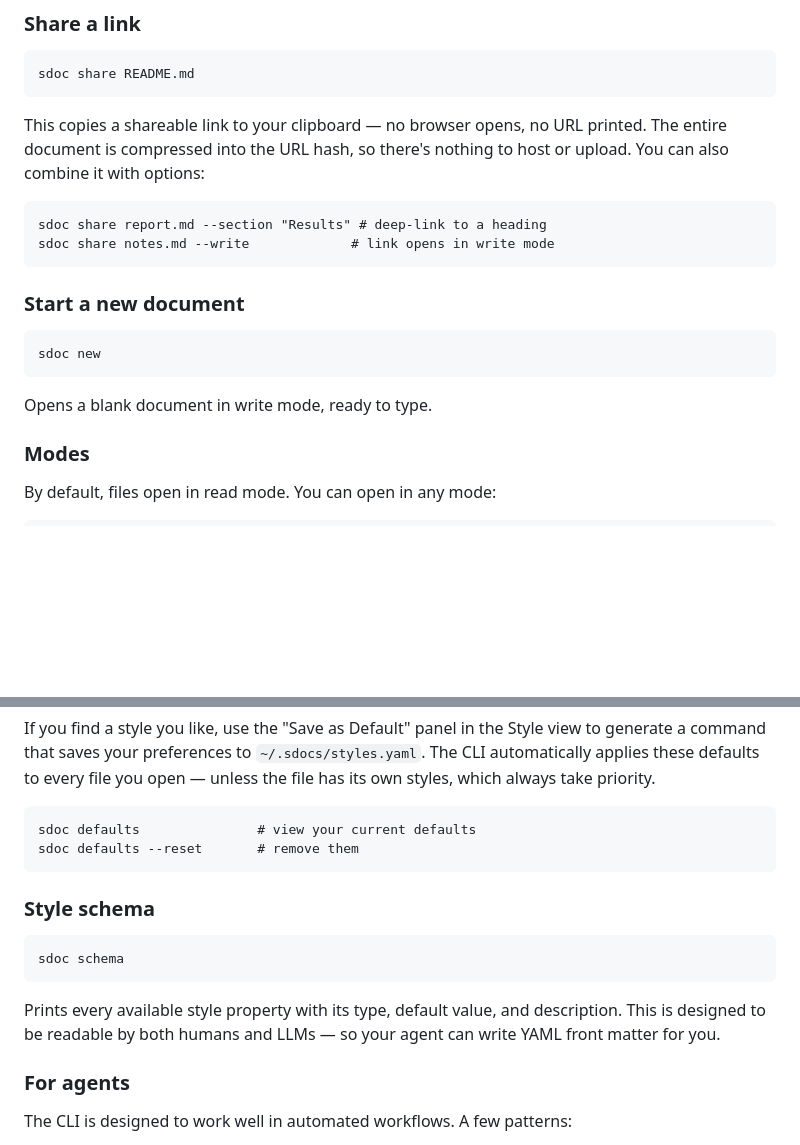
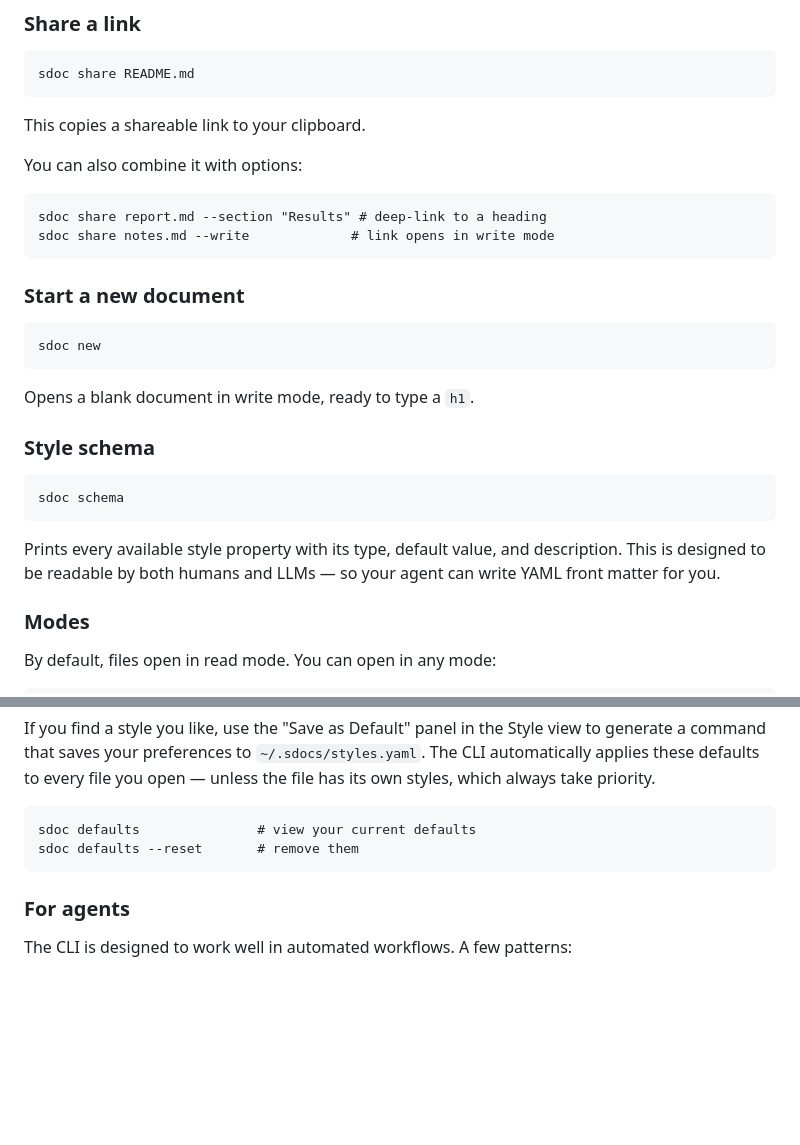
Before and after one commit to JoshInLisbon/SDocs, a Markdown page: public/default.md, 2 parts joined by grey strips. Drawn GitHub-style; blank space fills up the shorter version.

Commit message:
Update default.md: reorder CLI subsections, tweak share/new descriptions
Co-Authored-By: Claude Opus 4.6 <noreply@anthropic.com>

````diff
--- a/public/default.md
+++ b/public/default.md
@@ -172,7 +172,9 @@ Your browser opens with the document styled and readable. That's it — one comm
 sdoc share README.md
 ```
 
-This copies a shareable link to your clipboard — no browser opens, no URL printed. The entire document is compressed into the URL hash, so there's nothing to host or upload. You can also combine it with options:
+This copies a shareable link to your clipboard.
+
+You can also combine it with options:
 
 ```
 sdoc share report.md --section "Results" # deep-link to a heading
@@ -185,7 +187,15 @@ sdoc share notes.md --write             # link opens in write mode
 sdoc new
 ```
 
-Opens a blank document in write mode, ready to type.
+Opens a blank document in write mode, ready to type a `h1`.
+
+### Style schema
+
+```
+sdoc schema
+```
+
+Prints every available style property with its type, default value, and description. This is designed to be readable by both humans and LLMs — so your agent can write YAML front matter for you.
 
 ### Modes
 
@@ -217,14 +227,6 @@ sdoc defaults               # view your current defaults
 sdoc defaults --reset       # remove them
 ```
 
-### Style schema
-
-```
-sdoc schema
-```
-
-Prints every available style property with its type, default value, and description. This is designed to be readable by both humans and LLMs — so your agent can write YAML front matter for you.
-
 ### For agents
 
 The CLI is designed to work well in automated workflows. A few patterns:
````
